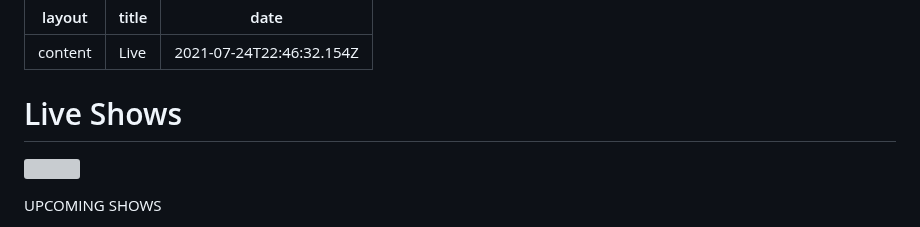
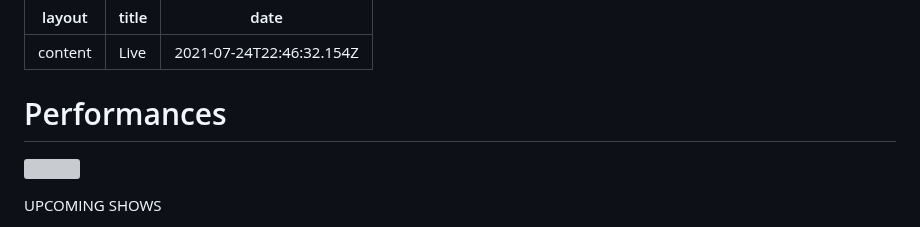
Before and after one commit to rosshudgins/krajicek, a Markdown page: _posts/content/live-shows.md, the part around the change. Rendered like a GitHub page; grey boxes are pictures that could not be loaded.

Commit message:
Update Content “live-shows”

```diff
--- a/_posts/content/live-shows.md
+++ b/_posts/content/live-shows.md
@@ -3,7 +3,7 @@ layout: content
 title: Live
 date: 2021-07-24T22:46:32.154Z
 ---
-# Live Shows
+# Performances
 
 ![](../../images/uploads/img_3328-copy-3-.jpg)
 
```
